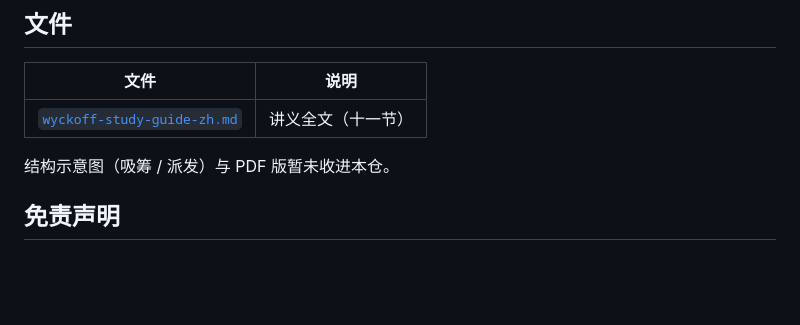
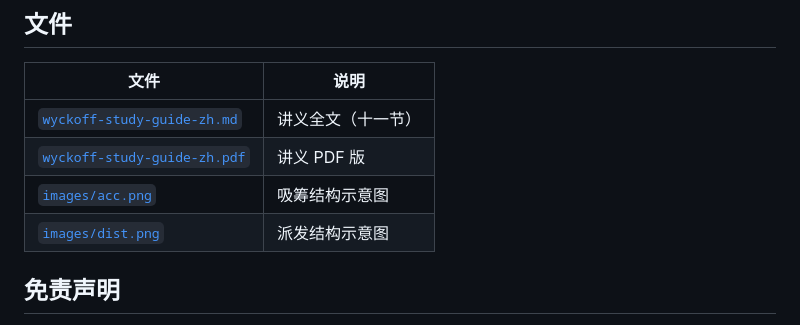
Before and after one commit to shawnancy/wyckoff-study-guide, a Markdown page: README.md, the part around the change. Rendered like a GitHub page; blank space fills up the shorter version.

Commit message:
补充吸筹/派发结构示意图与 PDF 版
Co-Authored-By: Claude Sonnet 5.5 <noreply@anthropic.com>

```diff
--- a/README.md
+++ b/README.md
@@ -21,8 +21,9 @@
 | 文件 | 说明 |
 |---|---|
 | [`wyckoff-study-guide-zh.md`](wyckoff-study-guide-zh.md) | 讲义全文（十一节） |
-
-结构示意图（吸筹 / 派发）与 PDF 版暂未收进本仓。
+| [`wyckoff-study-guide-zh.pdf`](wyckoff-study-guide-zh.pdf) | 讲义 PDF 版 |
+| [`images/acc.png`](images/acc.png) | 吸筹结构示意图 |
+| [`images/dist.png`](images/dist.png) | 派发结构示意图 |
 
 ## 免责声明
 
```
Also changed, not shown: wyckoff-study-guide-zh.md (+2 -2 lines), images/acc.png (added), images/dist.png (added), 1 other file.
